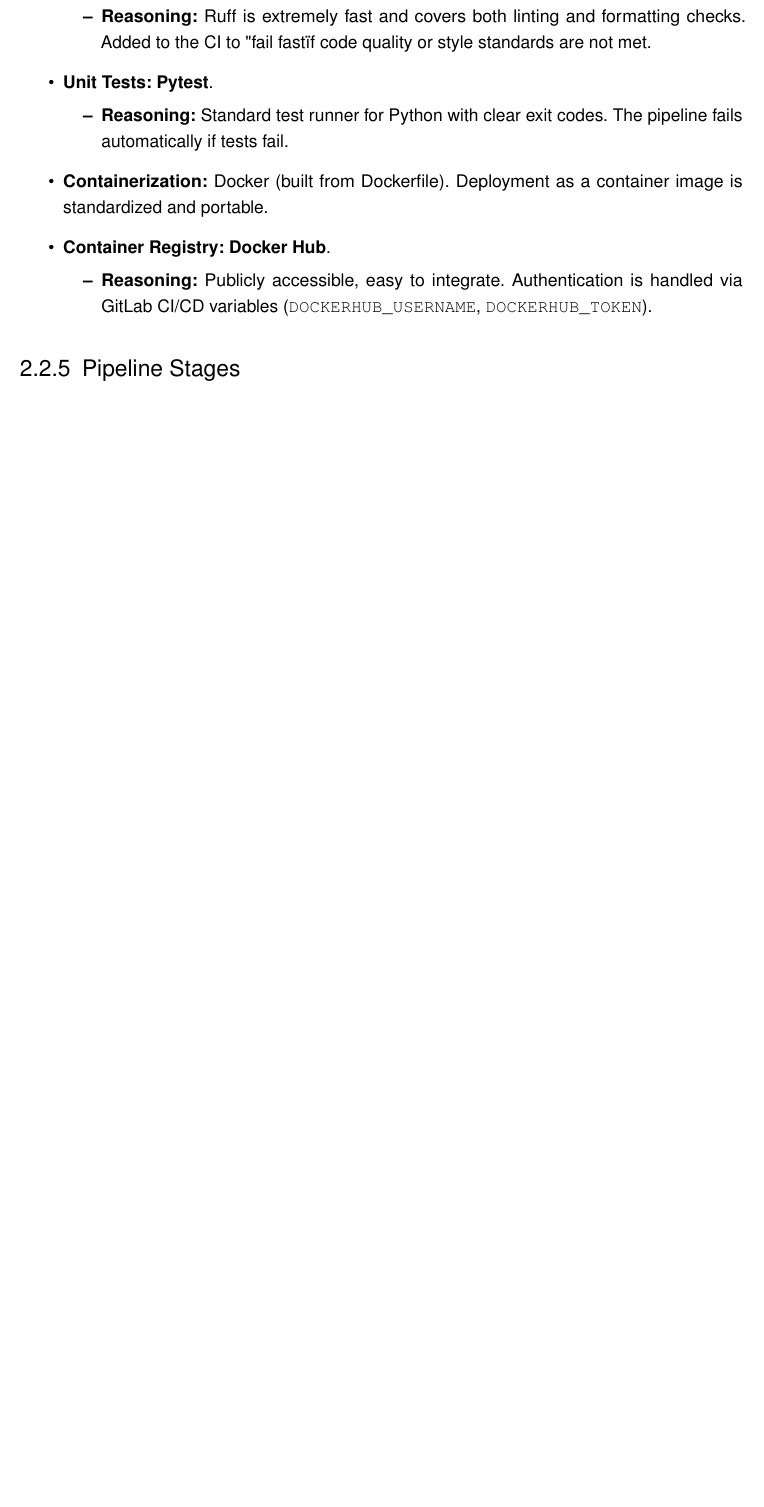
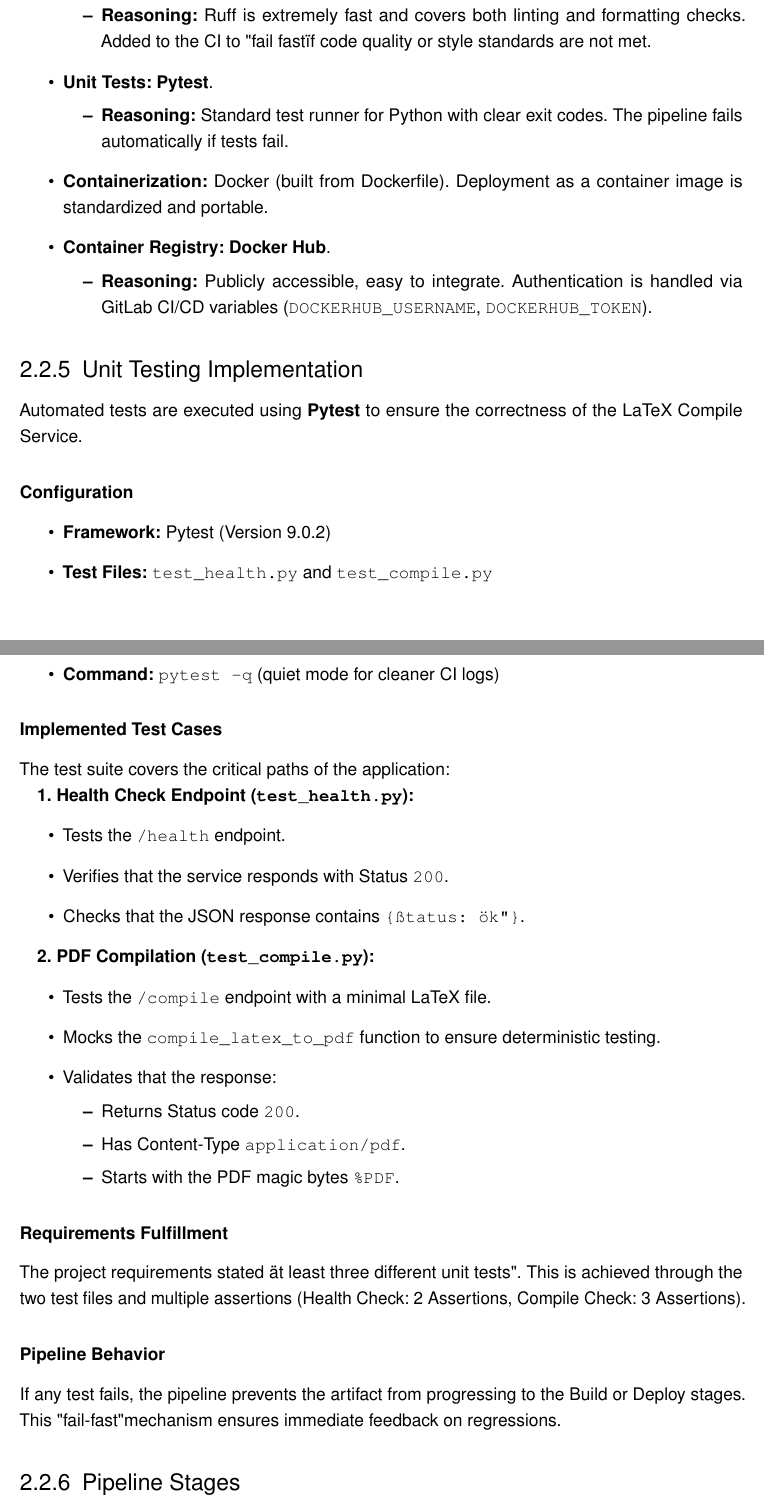
Before and after one commit to cinnamon0537/latex-infra, a LaTeX thesis (src/clc/semester-project/clc_seminararbeit_team_10.tex): part of page 40 of 46 before the commit and two parts of pages 40 and 41 of 47 after it, the two joined at a grey line, cut so that both start at the same text, the shorter picture padded with empty space. Compiled offline with pdfLaTeX; an older LaTeX class or package is replaced by its successor.

Commit message:
changed unit test part

```diff
--- a/src/clc/semester-project/clc_seminararbeit_team_10.tex
+++ b/src/clc/semester-project/clc_seminararbeit_team_10.tex
@@ -560,6 +560,44 @@ Developers access the repositories via HTTP. Since SSH keys were not distributed
         \end{itemize}
 \end{itemize}
 
+\subsection{Unit Testing Implementation}
+Automated tests are executed using \textbf{Pytest} to ensure the correctness of the LaTeX Compile Service.
+
+\subsubsection{Configuration}
+\begin{itemize}
+    \item \textbf{Framework:} Pytest (Version 9.0.2)
+    \item \textbf{Test Files:} \texttt{test\_health.py} and \texttt{test\_compile.py}
+    \item \textbf{Command:} \texttt{pytest -q} (quiet mode for cleaner CI logs)
+\end{itemize}
+
+\subsubsection{Implemented Test Cases}
+The test suite covers the critical paths of the application:
+
+\textbf{1. Health Check Endpoint (\texttt{test\_health.py}):}
+\begin{itemize}
+    \item Tests the \texttt{/health} endpoint.
+    \item Verifies that the service responds with Status \texttt{200}.
+    \item Checks that the JSON response contains \texttt{\{"status": "ok"\}}.
+\end{itemize}
+
+\textbf{2. PDF Compilation (\texttt{test\_compile.py}):}
+\begin{itemize}
+    \item Tests the \texttt{/compile} endpoint with a minimal LaTeX file.
+    \item Mocks the \texttt{compile\_latex\_to\_pdf} function to ensure deterministic testing.
+    \item Validates that the response:
+    \begin{itemize}
+        \item Returns Status code \texttt{200}.
+        \item Has Content-Type \texttt{application/pdf}.
+        \item Starts with the PDF magic bytes \texttt{\%PDF}.
+    \end{itemize}
+\end{itemize}
+
+\subsubsection{Requirements Fulfillment}
+The project requirements stated "at least three different unit tests". This is achieved through the two test files and multiple assertions (Health Check: 2 Assertions, Compile Check: 3 Assertions).
+
+\subsubsection{Pipeline Behavior}
+If any test fails, the pipeline prevents the artifact from progressing to the Build or Deploy stages. This "fail-fast" mechanism ensures immediate feedback on regressions.
+
 \subsection{Pipeline Stages}
 The pipeline is divided into clear stages to ensure fast feedback.
 
```
